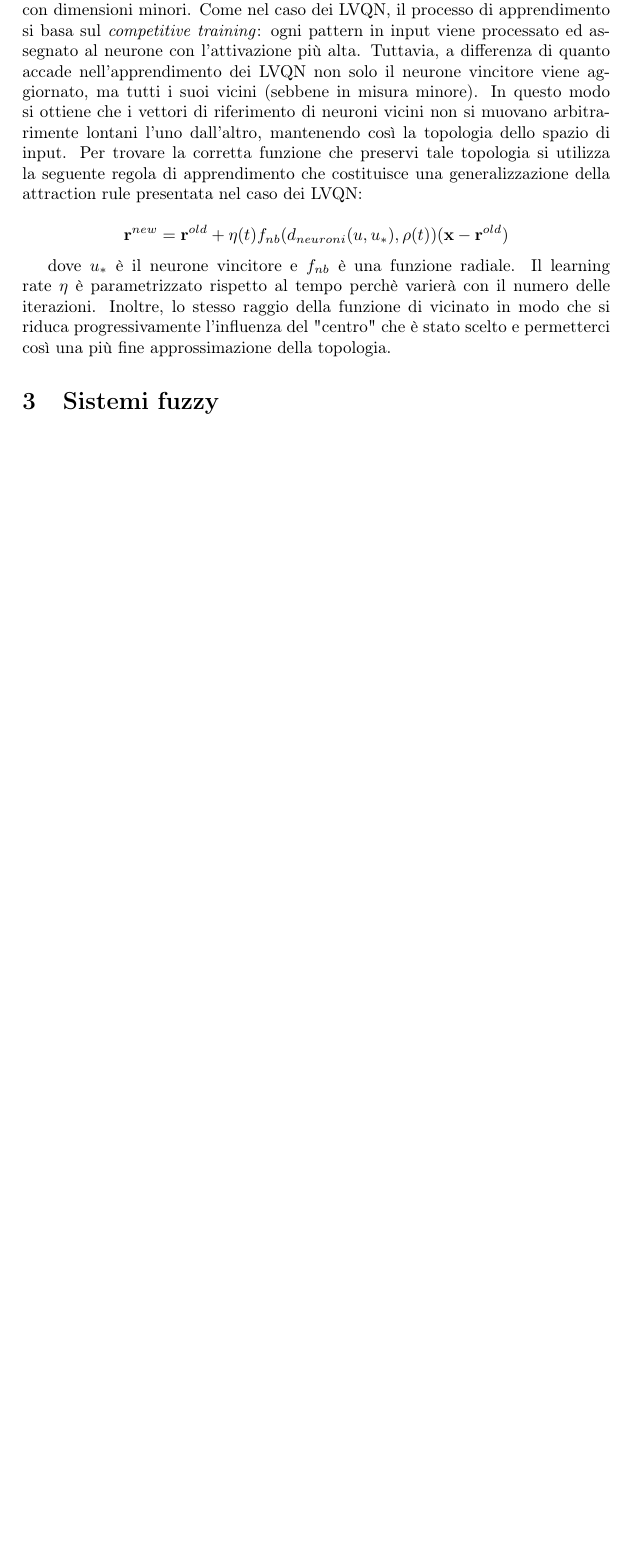
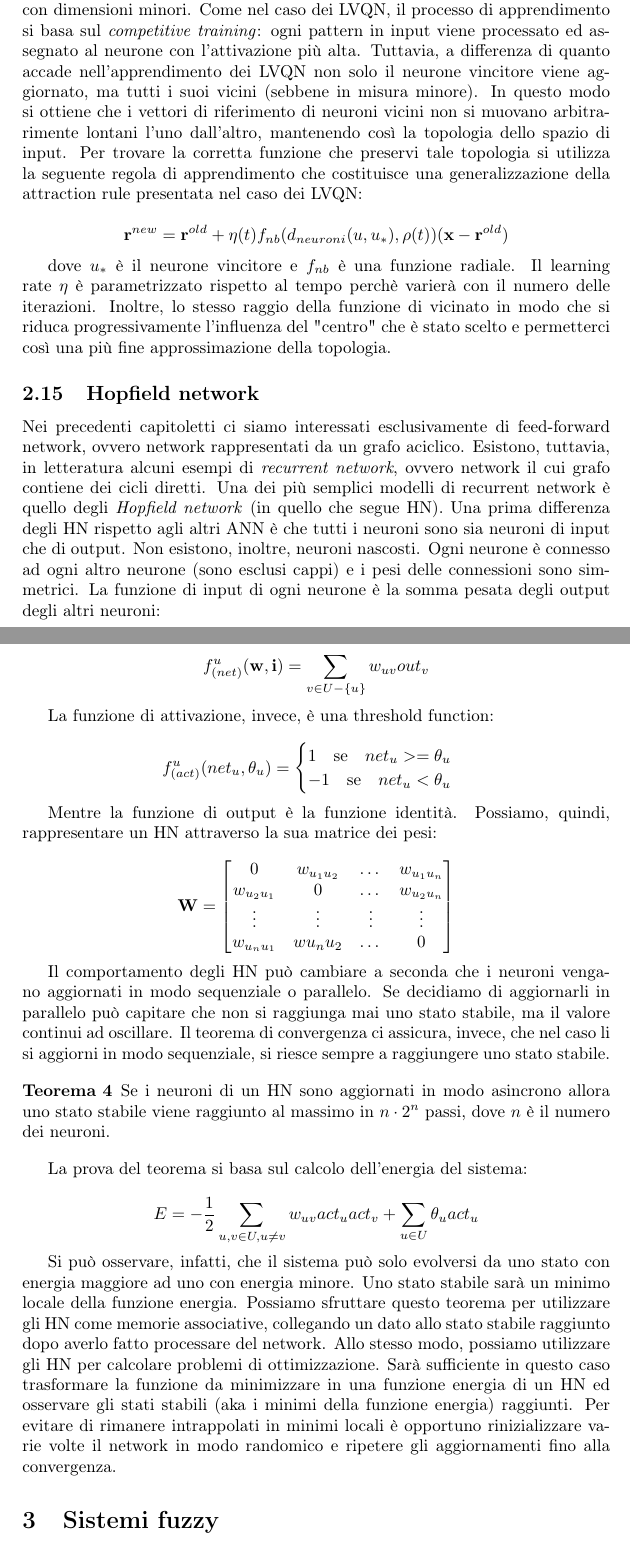
Before and after one commit to socratesgit/UniMi_IA_V_Piuri, a LaTeX document (appunti_AI.tex): part of page 27 of 27 before the commit and two parts of pages 27 and 28 of 28 after it, the two joined at a grey line, cut so that both start at the same text, the shorter picture padded with empty space. Compiled offline with pdfLaTeX.

Commit message:
quindicesima lezione

```diff
--- a/appunti_AI.tex
+++ b/appunti_AI.tex
@@ -767,6 +767,50 @@ $$
 
 dove $u_*$ è il neurone vincitore e $f_{nb}$ è una funzione radiale. Il learning rate $\eta$ è parametrizzato rispetto al tempo perchè varierà con il numero delle iterazioni. Inoltre, lo stesso raggio della funzione di vicinato in modo che si riduca progressivamente l'influenza del "centro" che è stato scelto e permetterci così una più fine approssimazione della topologia.
 
+\subsection{Hopfield network}
+
+Nei precedenti capitoletti ci siamo interessati esclusivamente di feed-forward network, ovvero network rappresentati da un grafo aciclico. Esistono, tuttavia, in letteratura alcuni esempi di \emph{recurrent network}, ovvero network il cui grafo contiene dei cicli diretti. Una dei più semplici modelli di recurrent network è quello degli \emph{Hopfield network} (in quello che segue HN). Una prima differenza degli HN rispetto agli altri ANN è che tutti i neuroni sono sia neuroni di input che di output. Non esistono, inoltre, neuroni nascosti. Ogni neurone è connesso ad ogni altro neurone (sono esclusi cappi) e i pesi delle connessioni sono simmetrici. La funzione di input di ogni neurone è la somma pesata degli output degli altri neuroni:
+
+$$
+f_{(net)}^u(\ww,\ii) = \sum_{v \in U - \{u\}} w_{uv} out_v
+$$
+
+La funzione di attivazione, invece, è una threshold function:
+
+$$
+f_{(act)}^u(net_u,\theta_u) = \begin{cases}
+				1 \quad \text{se} \quad net_u >= \theta_u \\
+				-1 \quad \text{se} \quad net_u < \theta_u
+							  \end{cases}
+$$
+
+Mentre la funzione di output è la funzione identità. Possiamo, quindi, rappresentare un HN attraverso la sua matrice dei pesi:
+
+$$
+\mathbf{W} = \begin{bmatrix}
+			0 & w_{u_1 u_2} & \dots & w_{u_1 u_n} \\
+			w_{u_2 u_1} & 0 & \dots & w_{u_2 u_n} \\
+			\vdots & \vdots & \vdots & \vdots \\
+			w_{u_n u_1} & w{u_n u_2} & \dots & 0
+			\end{bmatrix}
+$$
+
+Il comportamento degli HN può cambiare a seconda che i neuroni vengano aggiornati in modo sequenziale o parallelo. Se decidiamo di aggiornarli in parallelo può capitare che non si raggiunga mai uno stato stabile, ma il valore continui ad oscillare. Il teorema di convergenza ci assicura, invece, che nel caso li si aggiorni in modo sequenziale, si riesce sempre a raggiungere uno stato stabile.
+
+\begin{theorem}
+\emph{Se i neuroni di un HN sono aggiornati in modo asincrono allora uno stato stabile viene raggiunto al massimo in $n\cdot 2^n$ passi, dove $n$ è il numero dei neuroni.}
+\end{theorem}
+
+La prova del teorema si basa sul calcolo dell'energia del sistema:
+
+$$
+E = -\frac{1}{2} \sum_{u,v \in U, u \neq v} w_{uv}act_u act_v + \sum_{u \in U} \theta_u act_u
+$$
+
+Si può osservare, infatti, che il sistema può solo evolversi da uno stato con energia maggiore ad uno con energia minore. Uno stato stabile sarà un minimo locale della funzione energia. Possiamo sfruttare questo teorema per utilizzare gli HN come memorie associative, collegando un dato allo stato stabile raggiunto dopo averlo fatto processare del network. Allo stesso modo, possiamo utilizzare gli HN per calcolare problemi di ottimizzazione. Sarà sufficiente in questo caso trasformare la funzione da minimizzare in una funzione energia di un HN ed osservare gli stati stabili (aka i minimi della funzione energia) raggiunti. Per evitare di rimanere intrappolati in minimi locali è opportuno rinizializzare varie volte il network in modo randomico e ripetere gli aggiornamenti fino alla convergenza.
+
+
+
 \section{Sistemi fuzzy}
 
 
```
Also changed, not shown: appunti_AI.pdf, 4 other files.
